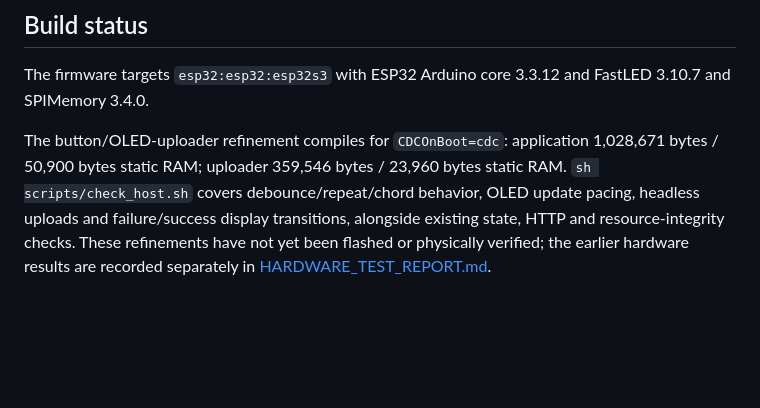
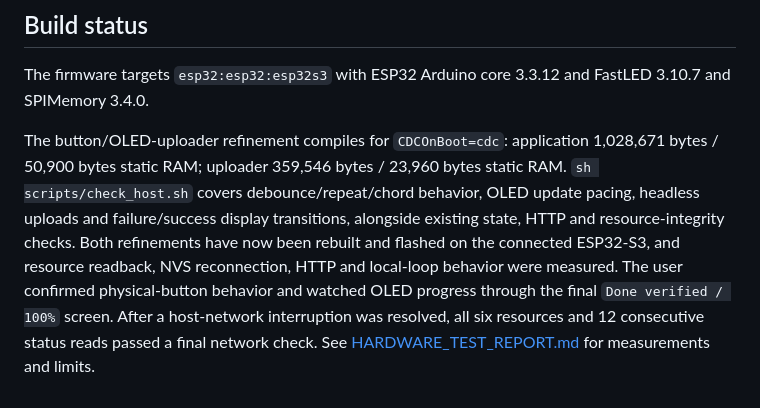
Before and after one commit to JosephXmo/fanmaster, a Markdown page: README.md, the part around the change. Rendered like a GitHub page; blank space fills up the shorter version.

```diff
--- a/README.md
+++ b/README.md
@@ -277,6 +277,10 @@ The button/OLED-uploader refinement compiles for `CDCOnBoot=cdc`: application
 1,028,671 bytes / 50,900 bytes static RAM; uploader 359,546 bytes / 23,960 bytes
 static RAM. `sh scripts/check_host.sh` covers debounce/repeat/chord behavior,
 OLED update pacing, headless uploads and failure/success display transitions,
-alongside existing state, HTTP and resource-integrity checks. These refinements
-have not yet been flashed or physically verified; the earlier hardware results
-are recorded separately in [HARDWARE_TEST_REPORT.md](HARDWARE_TEST_REPORT.md).
+alongside existing state, HTTP and resource-integrity checks. Both refinements
+have now been rebuilt and flashed on the connected ESP32-S3, and resource
+readback, NVS reconnection, HTTP and local-loop behavior were measured. The user
+confirmed physical-button behavior and watched OLED progress through the final
+`Done verified / 100%` screen. After a host-network interruption was resolved,
+all six resources and 12 consecutive status reads passed a final network check.
+See [HARDWARE_TEST_REPORT.md](HARDWARE_TEST_REPORT.md) for measurements and limits.
```
Also changed, not shown: BUILDING.md (+6 -0 lines), HARDWARE_TEST_REPORT.md (+71 -2 lines).
